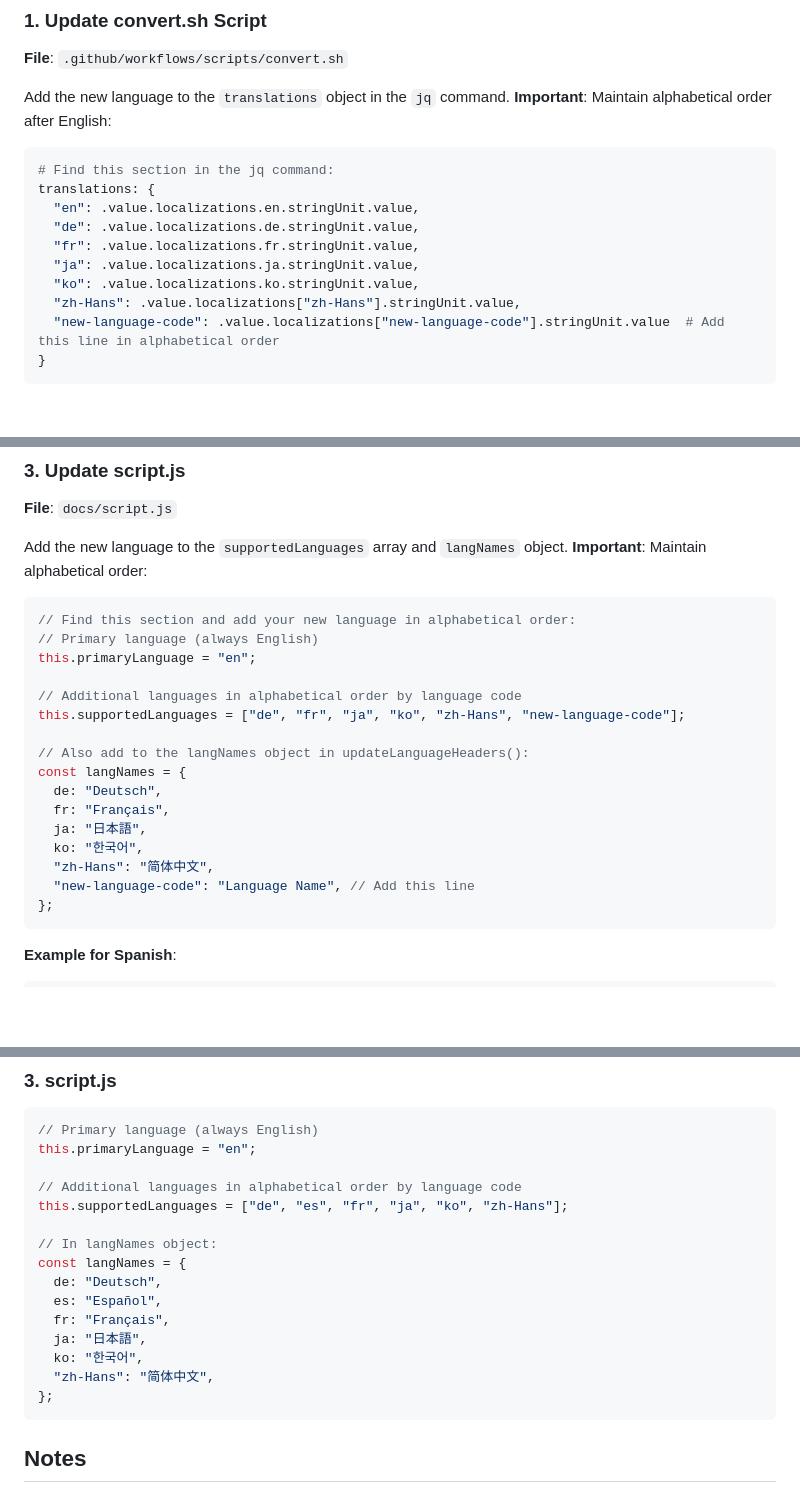
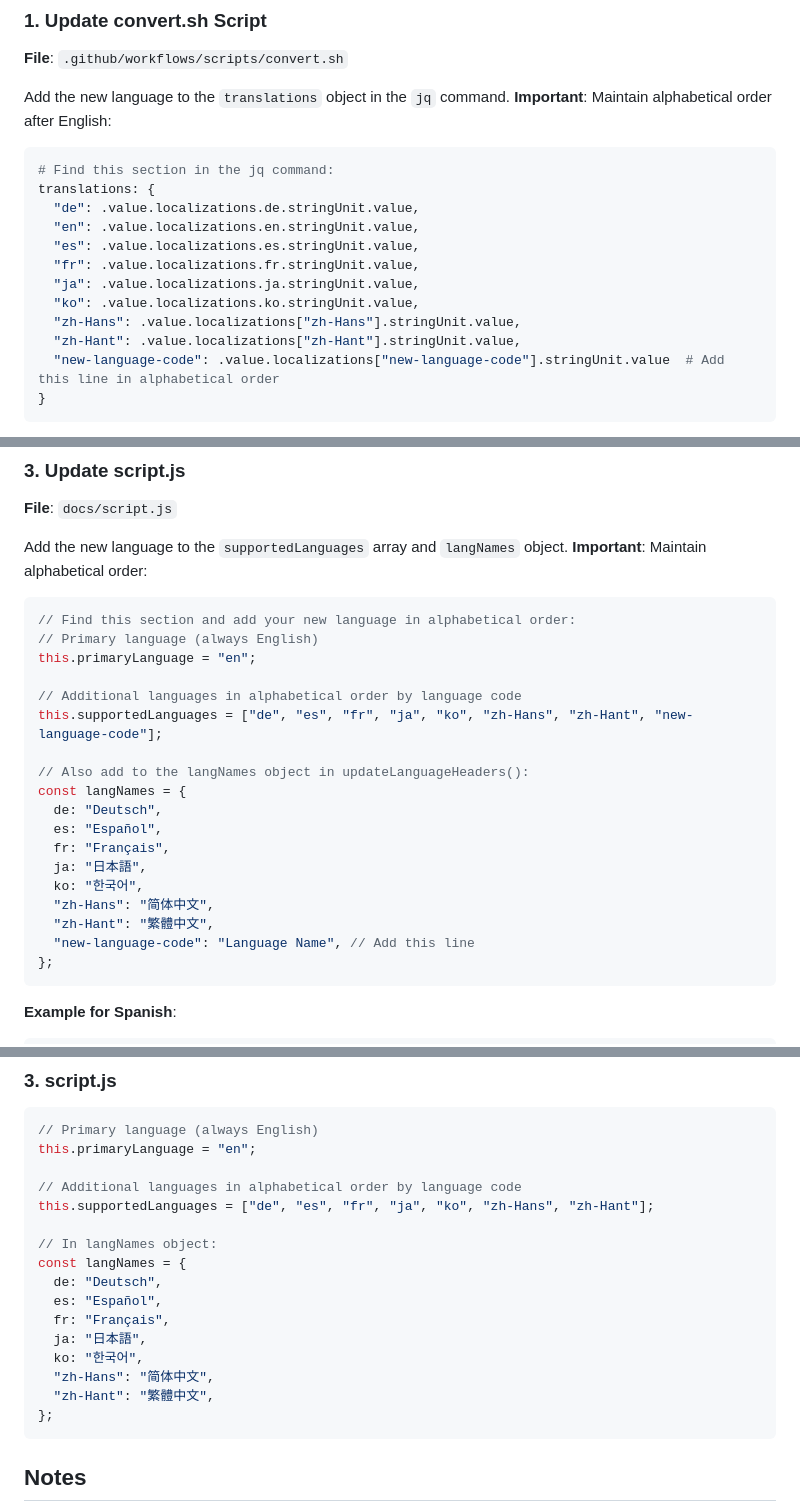
Before and after one commit to Kyome22/RunCatLocalization, a Markdown page: docs/ADD_NEW_LANGUAGE.md, 3 parts joined by grey strips. Drawn GitHub-style; blank space fills up the shorter version.

````diff
--- a/docs/ADD_NEW_LANGUAGE.md
+++ b/docs/ADD_NEW_LANGUAGE.md
@@ -33,12 +33,14 @@ Add the new language to the `translations` object in the `jq` command. **Importa
 ```bash
 # Find this section in the jq command:
 translations: {
+  "de": .value.localizations.de.stringUnit.value,
   "en": .value.localizations.en.stringUnit.value,
-  "de": .value.localizations.de.stringUnit.value,
+  "es": .value.localizations.es.stringUnit.value,
   "fr": .value.localizations.fr.stringUnit.value,
   "ja": .value.localizations.ja.stringUnit.value,
   "ko": .value.localizations.ko.stringUnit.value,
   "zh-Hans": .value.localizations["zh-Hans"].stringUnit.value,
+  "zh-Hant": .value.localizations["zh-Hant"].stringUnit.value,
   "new-language-code": .value.localizations["new-language-code"].stringUnit.value  # Add this line in alphabetical order
 }
 ```
@@ -88,15 +90,17 @@ Add the new language to the `supportedLanguages` array and `langNames` object. *
 this.primaryLanguage = "en";
 
 // Additional languages in alphabetical order by language code
-this.supportedLanguages = ["de", "fr", "ja", "ko", "zh-Hans", "new-language-code"];
+this.supportedLanguages = ["de", "es", "fr", "ja", "ko", "zh-Hans", "zh-Hant", "new-language-code"];
 
 // Also add to the langNames object in updateLanguageHeaders():
 const langNames = {
   de: "Deutsch",
+  es: "Español",
   fr: "Français",
   ja: "日本語",
   ko: "한국어",
   "zh-Hans": "简体中文",
+  "zh-Hant": "繁體中文",
   "new-language-code": "Language Name", // Add this line
 };
 ```
@@ -228,7 +234,7 @@ translations: {
 this.primaryLanguage = "en";
 
 // Additional languages in alphabetical order by language code
-this.supportedLanguages = ["de", "es", "fr", "ja", "ko", "zh-Hans"];
+this.supportedLanguages = ["de", "es", "fr", "ja", "ko", "zh-Hans", "zh-Hant"];
 
 // In langNames object:
 const langNames = {
@@ -238,6 +244,7 @@ const langNames = {
   ja: "日本語",
   ko: "한국어",
   "zh-Hans": "简体中文",
+  "zh-Hant": "繁體中文",
 };
 ```
 
````
Also changed, not shown: other parts of docs/ADD_NEW_LANGUAGE.md (+15 -13 lines).
